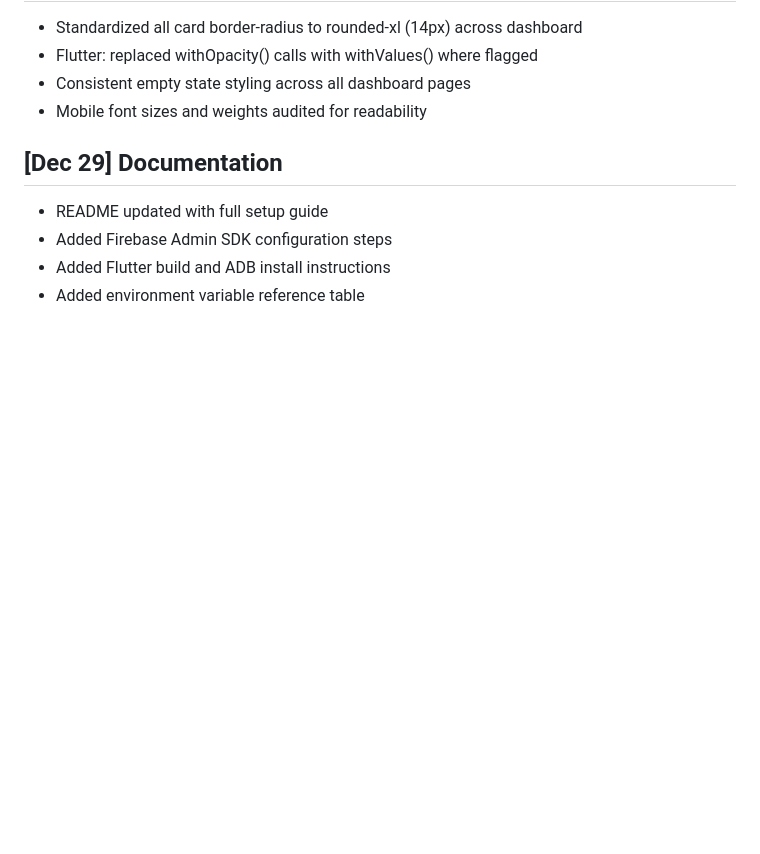
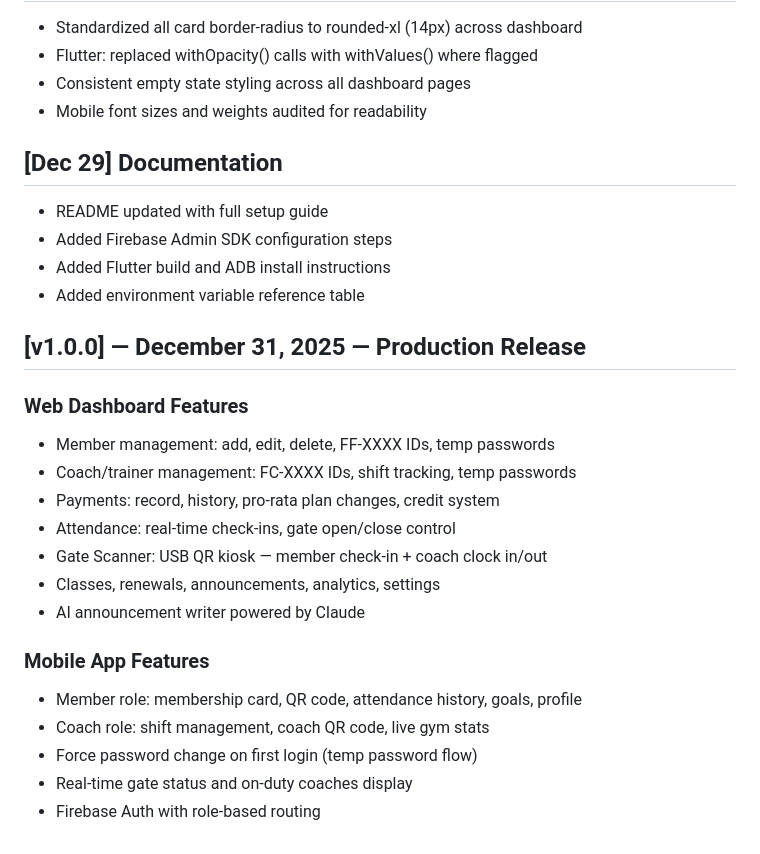
Before and after one commit to Punujalokith/fitforge, a Markdown page: CHANGELOG.md, the part around the change. Rendered like a GitHub page; blank space fills up the shorter version.

Commit message:
release: v1.0.0 — FitForge gym management system production ready

```diff
--- a/CHANGELOG.md
+++ b/CHANGELOG.md
@@ -130,3 +130,21 @@
 - Added Firebase Admin SDK configuration steps
 - Added Flutter build and ADB install instructions
 - Added environment variable reference table
+
+## [v1.0.0] — December 31, 2025 — Production Release
+
+### Web Dashboard Features
+- Member management: add, edit, delete, FF-XXXX IDs, temp passwords
+- Coach/trainer management: FC-XXXX IDs, shift tracking, temp passwords
+- Payments: record, history, pro-rata plan changes, credit system
+- Attendance: real-time check-ins, gate open/close control
+- Gate Scanner: USB QR kiosk — member check-in + coach clock in/out
+- Classes, renewals, announcements, analytics, settings
+- AI announcement writer powered by Claude
+
+### Mobile App Features
+- Member role: membership card, QR code, attendance history, goals, profile
+- Coach role: shift management, coach QR code, live gym stats
+- Force password change on first login (temp password flow)
+- Real-time gate status and on-duty coaches display
+- Firebase Auth with role-based routing
```
